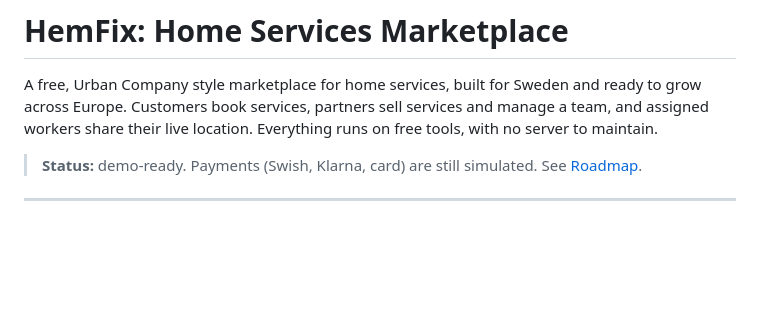
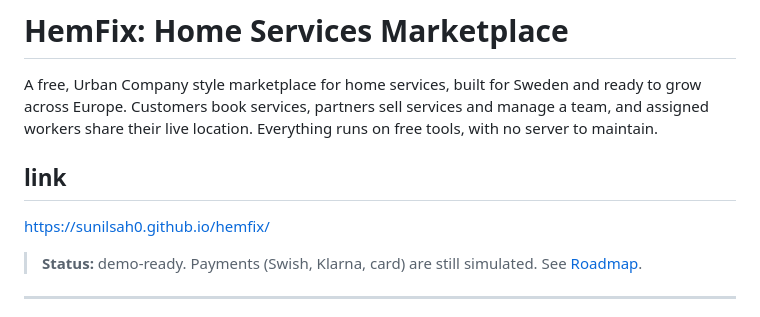
Before and after one commit to sunilsah0/hemfix, a Markdown page: README.md, the part around the change. Drawn GitHub-style; blank space fills up the shorter version.

Commit message:
Add project link to README
Added project link to README for easy access.

```diff
--- a/README.md
+++ b/README.md
@@ -1,7 +1,8 @@
 # HemFix: Home Services Marketplace
 
 A free, Urban Company style marketplace for home services, built for Sweden and ready to grow across Europe. Customers book services, partners sell services and manage a team, and assigned workers share their live location. Everything runs on free tools, with no server to maintain.
-
+## link
+https://sunilsah0.github.io/hemfix/
 > **Status:** demo-ready. Payments (Swish, Klarna, card) are still simulated. See [Roadmap](#roadmap).
 
 ---
```
